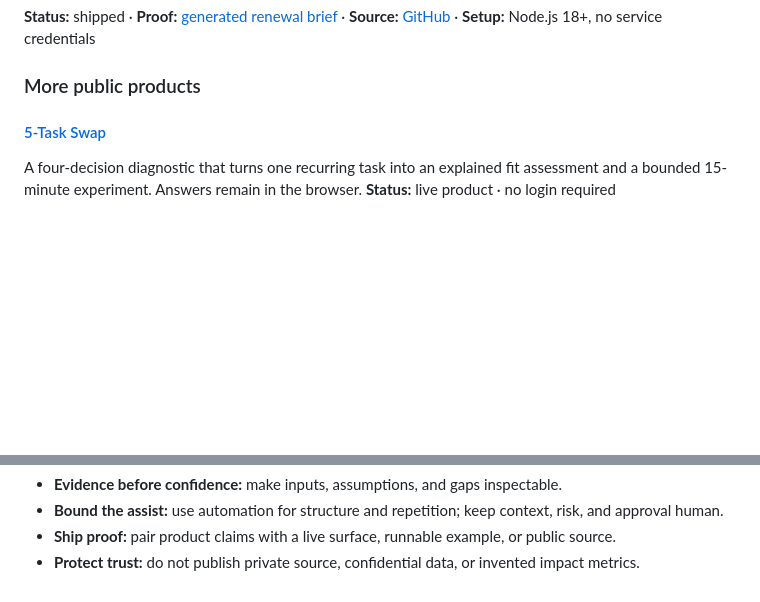
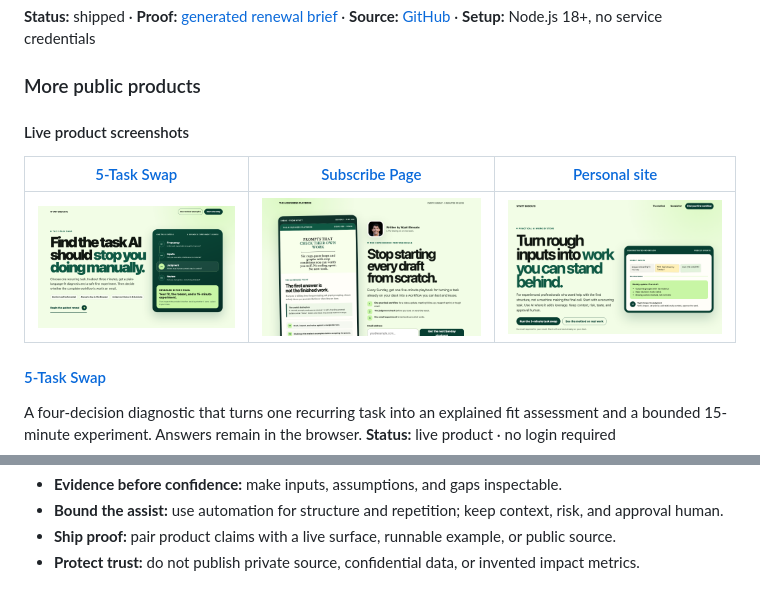
Before and after one commit to thewyattbrocato/thewyattbrocato, a Markdown page: README.md, 2 parts joined by grey strips. Drawn GitHub-style; pictures changed too: assets/screenshots/personal-site.png (added), assets/screenshots/subscribe-page.png (added), assets/screenshots/task-swap.png (added); blank space fills up the shorter version.

Commit message:
no-mistakes(review): Add screenshots and clarify pin guidance

```diff
--- a/README.md
+++ b/README.md
@@ -26,6 +26,12 @@ source row; unsupported facts fail closed into an evidence-gap checklist.
 **Source:** [GitHub][csm-kit] · **Setup:** Node.js 18+, no service credentials
 
 ### More public products
+
+#### Live product screenshots
+
+| [5-Task Swap][task-swap] | [Subscribe Page][subscribe] | [Personal site][website] |
+| --- | --- | --- |
+| ![5-Task Swap live product screenshot showing the four-decision diagnostic][task-swap-screenshot] | ![Subscribe Page live product screenshot showing the AI Business Playbook signup surface][subscribe-screenshot] | ![Personal site live screenshot showing the practical AI work systems homepage][website-screenshot] |
 
 #### [5-Task Swap][task-swap]
 
@@ -137,5 +143,8 @@ linked here only after their public source and documentation are ready.
 [scam-first-aid]: https://github.com/thewyattbrocato/scamfirstaid
 [scam-live]: https://thewyattbrocato.github.io/scamfirstaid/
 [subscribe]: https://ai-business-playbook-subscribe.netlify.app/
+[subscribe-screenshot]: assets/screenshots/subscribe-page.png
 [task-swap]: https://ai-business-playbook-task-swap.netlify.app/
+[task-swap-screenshot]: assets/screenshots/task-swap.png
 [website]: https://wyattbrocato.site/
+[website-screenshot]: assets/screenshots/personal-site.png
```
Also changed, not shown: PINNING.md (+4 -3 lines).
